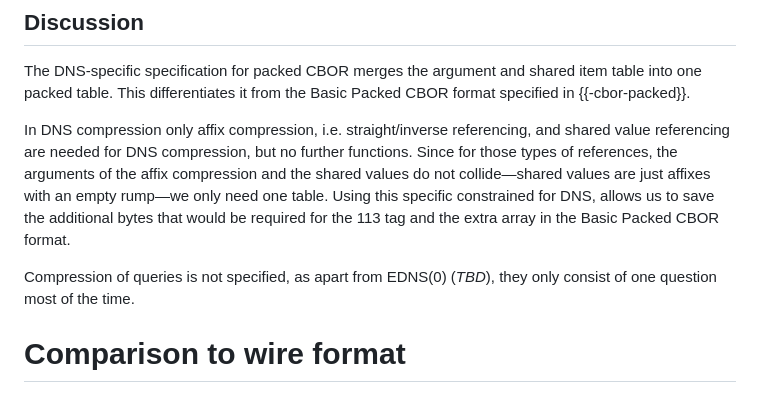
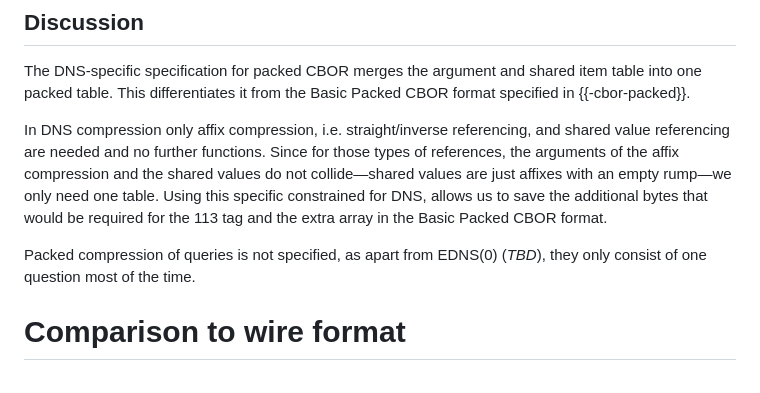
Before and after one commit to anr-bmbf-pivot/draft-lenders-dns-cbor, a Markdown page: draft-lenders-dns-cbor-03.md, the part around the change. Rendered like a GitHub page.

Commit message:
Fix wording in Discussion

```diff
--- a/draft-lenders-dns-cbor-03.md
+++ b/draft-lenders-dns-cbor-03.md
@@ -340,14 +340,14 @@ packed table. This differentiates it from the Basic Packed CBOR format specified
 {{-cbor-packed}}.
 
 In DNS compression only affix compression, i.e. straight/inverse referencing, and shared value
-referencing are needed for DNS compression, but no further functions. Since for those types of
-references, the arguments of the affix compression and the shared values do not collide—shared
-values are just affixes with an empty rump—we only need one table. Using this specific constrained
-for DNS, allows us to save the additional bytes that would be required for the 113 tag and the extra
-array in the Basic Packed CBOR format.
+referencing are needed and no further functions. Since for those types of references, the arguments
+of the affix compression and the shared values do not collide—shared values are just affixes with an
+empty rump—we only need one table. Using this specific constrained for DNS, allows us to save the
+additional bytes that would be required for the 113 tag and the extra array in the Basic Packed CBOR
+format.
 
-Compression of queries is not specified, as apart from EDNS(0) (_TBD_), they only consist of one
-question most of the time.
+Packed compression of queries is not specified, as apart from EDNS(0) (_TBD_), they only consist of
+one question most of the time.
 
 <!--
 Discussion TBD:
```
